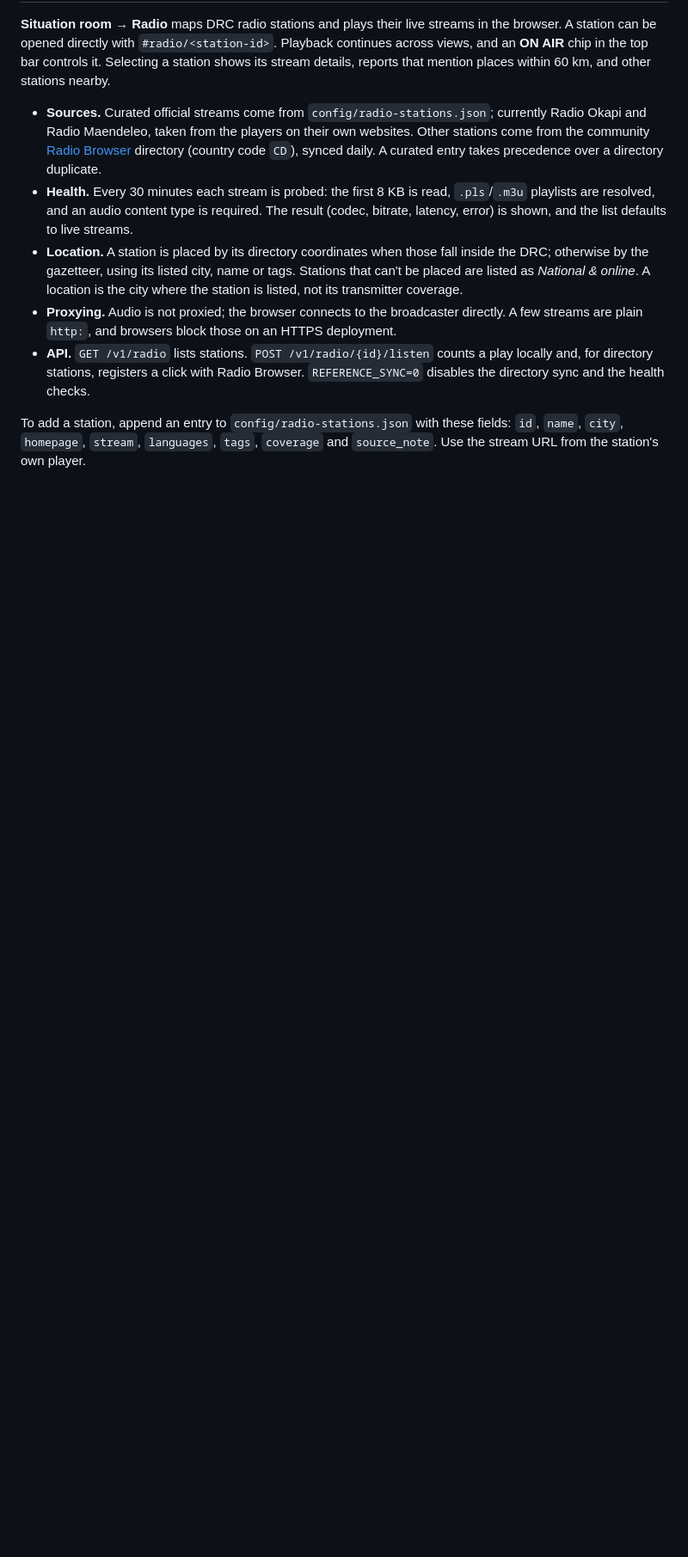
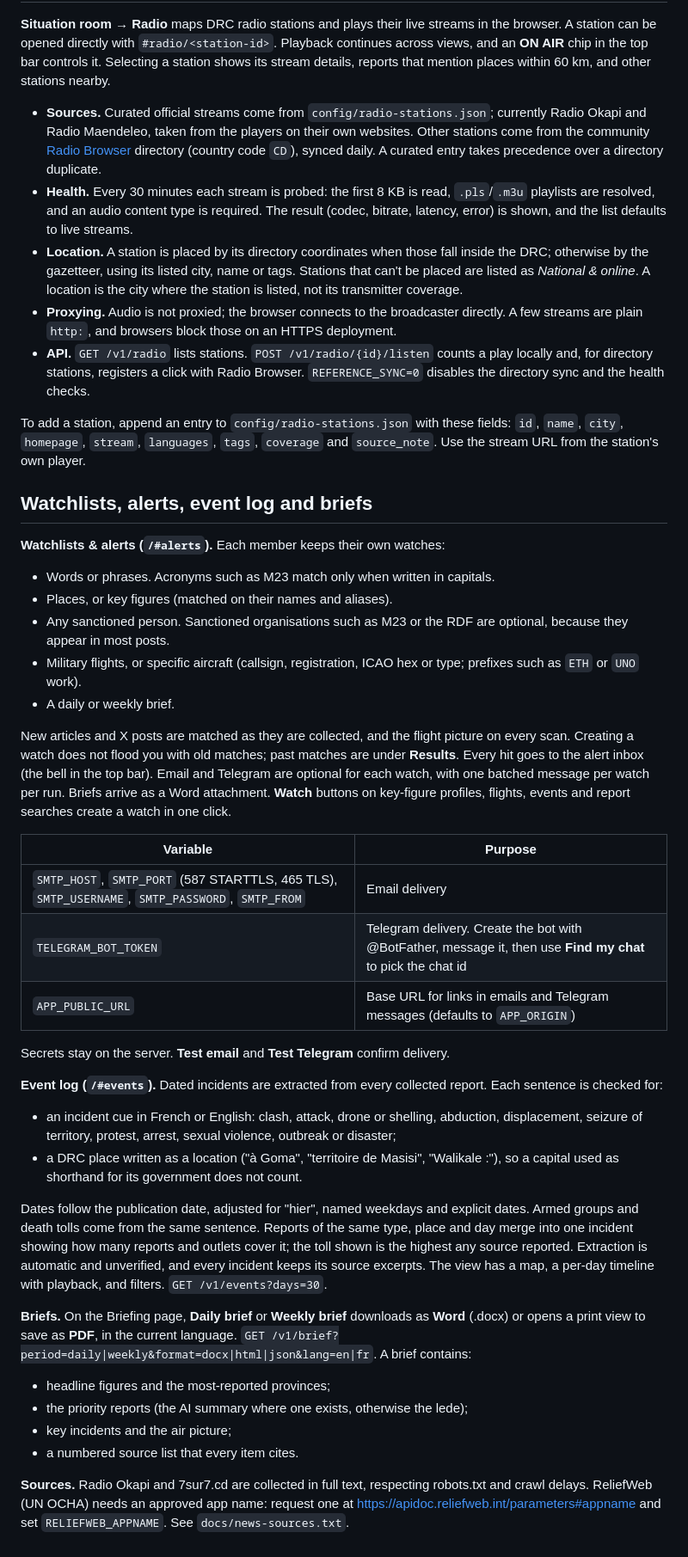
Before and after one commit to webynn/congosignal, a Markdown page: README.md, the part around the change. Shown at 86% size. Rendered like a GitHub page; blank space fills up the shorter version.

Commit message:
README: watchlists, alerts, event log, briefs and delivery settings
Co-Authored-By: Claude Opus 5.5 <noreply@anthropic.com>

```diff
--- a/README.md
+++ b/README.md
@@ -392,3 +392,36 @@ Rights: web images are third-party works whose reuse rights are not cleared. The
 - **API.** `GET /v1/radio` lists stations. `POST /v1/radio/{id}/listen` counts a play locally and, for directory stations, registers a click with Radio Browser. `REFERENCE_SYNC=0` disables the directory sync and the health checks.
 
 To add a station, append an entry to `config/radio-stations.json` with these fields: `id`, `name`, `city`, `homepage`, `stream`, `languages`, `tags`, `coverage` and `source_note`. Use the stream URL from the station's own player.
+
+## Watchlists, alerts, event log and briefs
+
+**Watchlists & alerts (`/#alerts`).** Each member keeps their own watches:
+- Words or phrases. Acronyms such as M23 match only when written in capitals.
+- Places, or key figures (matched on their names and aliases).
+- Any sanctioned person. Sanctioned organisations such as M23 or the RDF are optional, because they appear in most posts.
+- Military flights, or specific aircraft (callsign, registration, ICAO hex or type; prefixes such as `ETH` or `UNO` work).
+- A daily or weekly brief.
+
+New articles and X posts are matched as they are collected, and the flight picture on every scan. Creating a watch does not flood you with old matches; past matches are under **Results**. Every hit goes to the alert inbox (the bell in the top bar). Email and Telegram are optional for each watch, with one batched message per watch per run. Briefs arrive as a Word attachment. **Watch** buttons on key-figure profiles, flights, events and report searches create a watch in one click.
+
+| Variable | Purpose |
+| --- | --- |
+| `SMTP_HOST`, `SMTP_PORT` (587 STARTTLS, 465 TLS), `SMTP_USERNAME`, `SMTP_PASSWORD`, `SMTP_FROM` | Email delivery |
+| `TELEGRAM_BOT_TOKEN` | Telegram delivery. Create the bot with @BotFather, message it, then use **Find my chat** to pick the chat id |
+| `APP_PUBLIC_URL` | Base URL for links in emails and Telegram messages (defaults to `APP_ORIGIN`) |
+
+Secrets stay on the server. **Test email** and **Test Telegram** confirm delivery.
+
+**Event log (`/#events`).** Dated incidents are extracted from every collected report. Each sentence is checked for:
+- an incident cue in French or English: clash, attack, drone or shelling, abduction, displacement, seizure of territory, protest, arrest, sexual violence, outbreak or disaster;
+- a DRC place written as a location ("à Goma", "territoire de Masisi", "Walikale :"), so a capital used as shorthand for its government does not count.
+
+Dates follow the publication date, adjusted for "hier", named weekdays and explicit dates. Armed groups and death tolls come from the same sentence. Reports of the same type, place and day merge into one incident showing how many reports and outlets cover it; the toll shown is the highest any source reported. Extraction is automatic and unverified, and every incident keeps its source excerpts. The view has a map, a per-day timeline with playback, and filters. `GET /v1/events?days=30`.
+
+**Briefs.** On the Briefing page, **Daily brief** or **Weekly brief** downloads as **Word** (.docx) or opens a print view to save as **PDF**, in the current language. `GET /v1/brief?period=daily|weekly&format=docx|html|json&lang=en|fr`. A brief contains:
+- headline figures and the most-reported provinces;
+- the priority reports (the AI summary where one exists, otherwise the lede);
+- key incidents and the air picture;
+- a numbered source list that every item cites.
+
+**Sources.** Radio Okapi and 7sur7.cd are collected in full text, respecting robots.txt and crawl delays. ReliefWeb (UN OCHA) needs an approved app name: request one at https://apidoc.reliefweb.int/parameters#appname and set `RELIEFWEB_APPNAME`. See `docs/news-sources.txt`.
```
